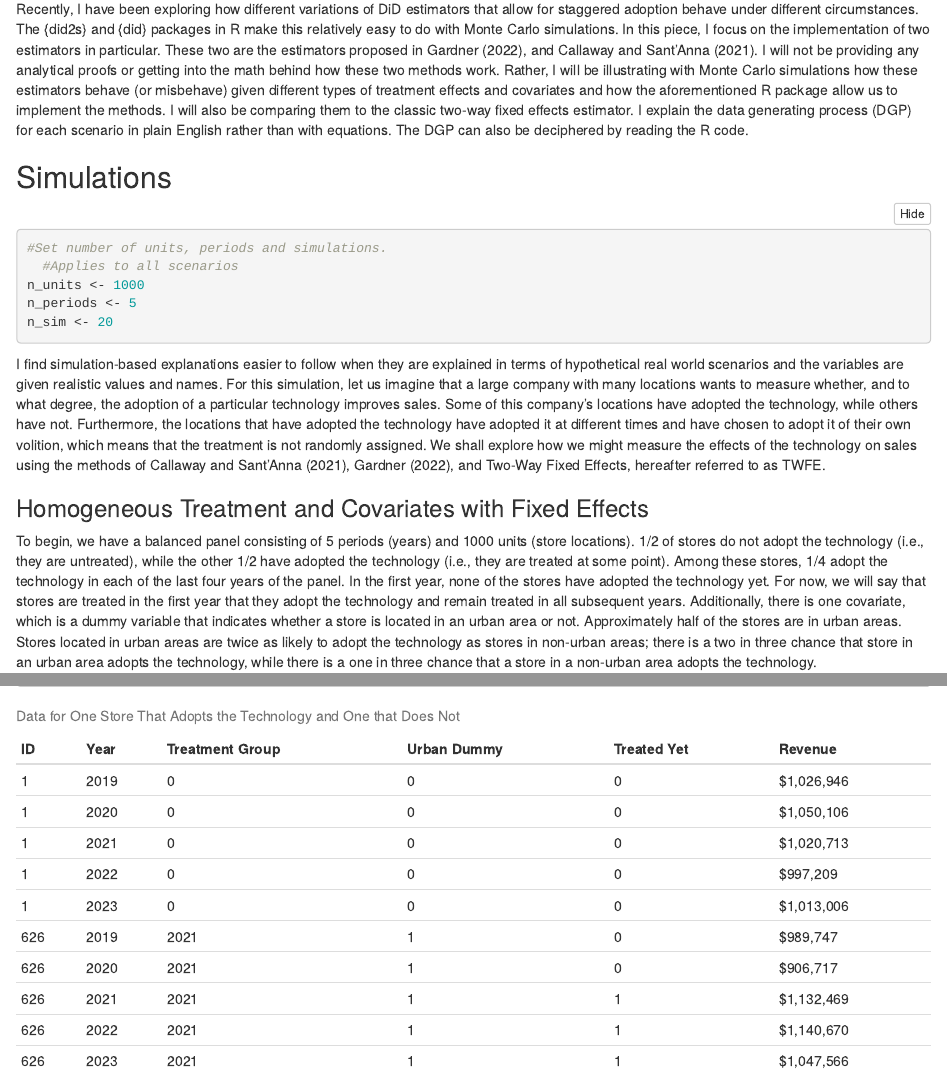
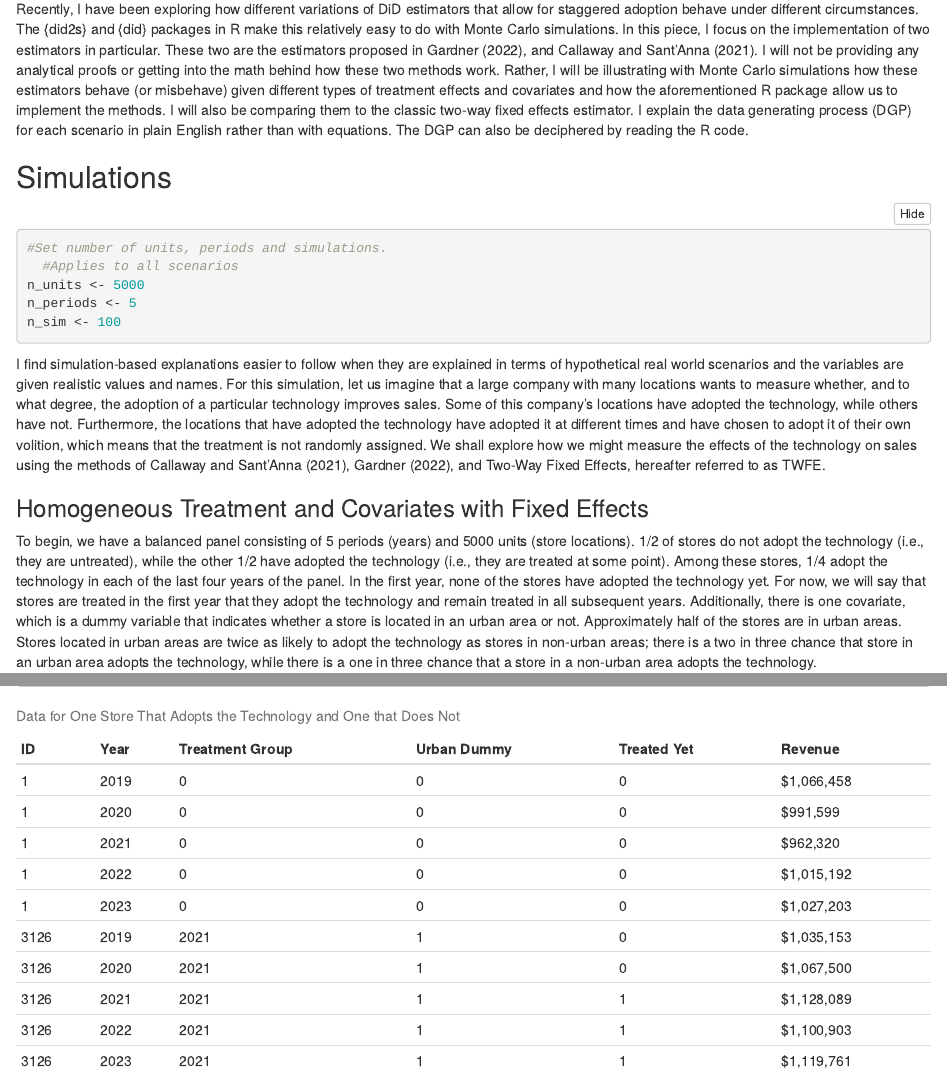
Before and after one commit to GregoryVdvinne/did_monte_carlo, an R Markdown document (Comparing CS 2021 with Gardner 2021.Rmd): the page in a window 1100 px wide, from 2960 px down, and a second part further down, joined at a grey line. Rendered offline with R 4.5, knitr and Pandoc, with nearby package versions; folded parts are opened; code that draws random numbers runs with fixed seeds of ours; some code elsewhere in the file could not run offline.

Commit message:
pre-run w/ high obs and sims

````diff
--- a/Comparing CS 2021 with Gardner 2021.Rmd
+++ b/Comparing CS 2021 with Gardner 2021.Rmd
@@ -155,9 +155,9 @@ Recently, I have been exploring how different variations of DiD estimators that
 ``` {r set parameters}
 #Set number of units, periods and simulations.
   #Applies to all scenarios
-n_units <- 1000
+n_units <- 5000
 n_periods <- 5
-n_sim <- 20
+n_sim <- 100
 
 ```
 
````
Also changed, not shown: Comparing-CS-2021-with-Gardner-2021.html, 1 other file.
